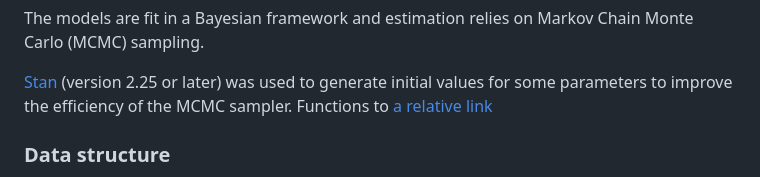
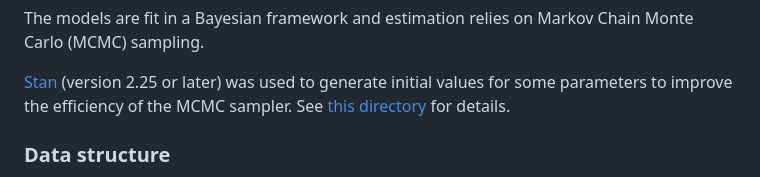
Before and after one commit to ClimDesign/QDF, a Markdown page: README.md, the part around the change. Rendered like a GitHub page.

Commit message:
Update links

```diff
--- a/README.md
+++ b/README.md
@@ -55,7 +55,7 @@ Markov Chain Monte Carlo (MCMC) sampling.
 
 [Stan](https://mc-stan.org/) (version 2.25 or later) was used to
 generate initial values for some parameters to improve the efficiency of
-the MCMC sampler. Functions to [a relative link](/Stan)
+the MCMC sampler. See [this directory](/Stan) for details.
 
 ### Data structure
 
```
